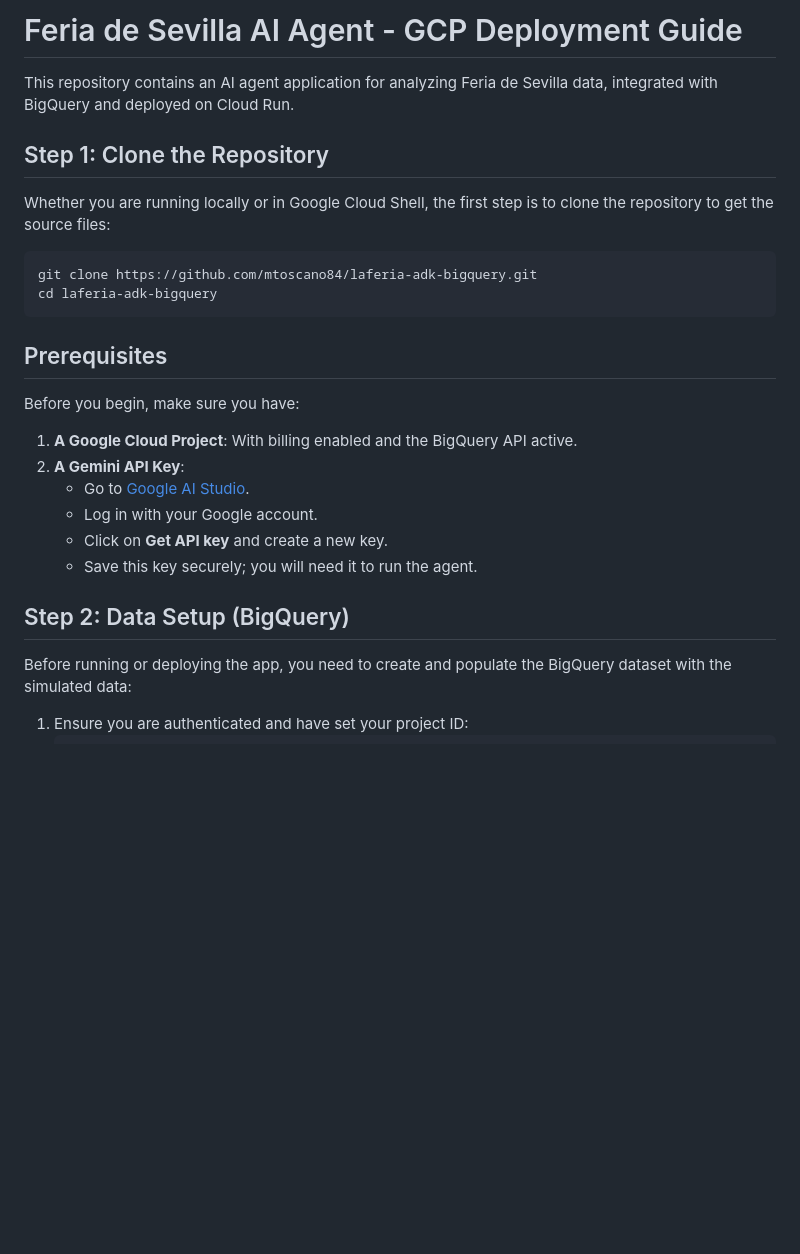
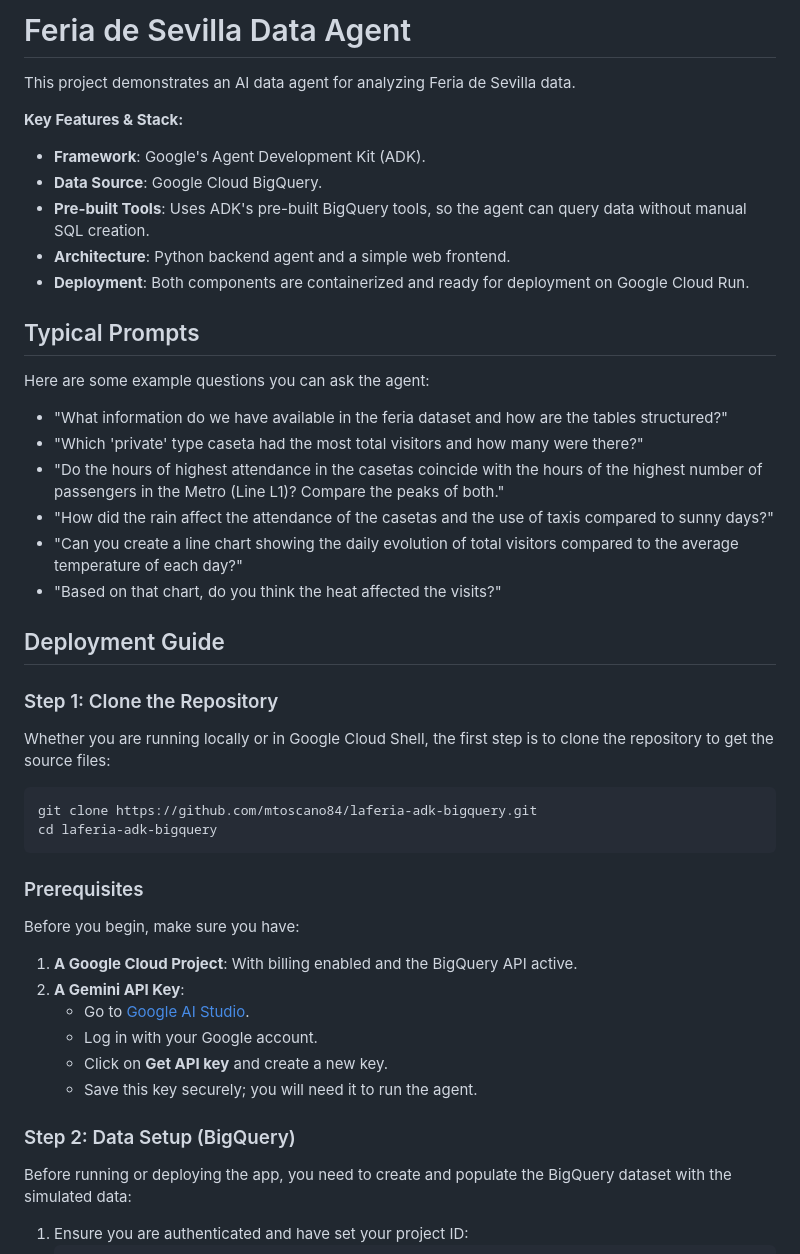
Before and after one commit to mtoscano84/laferia-adk-bigquery, a Markdown page: README.md, the part around one of its changes. Rendered like a GitHub page; blank space fills up the shorter version.

Commit message:
New README version

````diff
--- a/README.md
+++ b/README.md
@@ -1,8 +1,28 @@
-# Feria de Sevilla AI Agent - GCP Deployment Guide
+# Feria de Sevilla Data Agent
 
-This repository contains an AI agent application for analyzing Feria de Sevilla data, integrated with BigQuery and deployed on Cloud Run.
+This project demonstrates an AI data agent for analyzing Feria de Sevilla data.
 
-## Step 1: Clone the Repository
+**Key Features & Stack:**
+*   **Framework**: Google's Agent Development Kit (ADK).
+*   **Data Source**: Google Cloud BigQuery.
+*   **Pre-built Tools**: Uses ADK's pre-built BigQuery tools, so the agent can query data without manual SQL creation.
+*   **Architecture**: Python backend agent and a simple web frontend.
+*   **Deployment**: Both components are containerized and ready for deployment on Google Cloud Run.
+
+## Typical Prompts
+
+Here are some example questions you can ask the agent:
+
+*   "What information do we have available in the feria dataset and how are the tables structured?"
+*   "Which 'private' type caseta had the most total visitors and how many were there?"
+*   "Do the hours of highest attendance in the casetas coincide with the hours of the highest number of passengers in the Metro (Line L1)? Compare the peaks of both."
+*   "How did the rain affect the attendance of the casetas and the use of taxis compared to sunny days?"
+*   "Can you create a line chart showing the daily evolution of total visitors compared to the average temperature of each day?"
+*   "Based on that chart, do you think the heat affected the visits?"
+
+## Deployment Guide
+
+### Step 1: Clone the Repository
 
 Whether you are running locally or in Google Cloud Shell, the first step is to clone the repository to get the source files:
 
@@ -11,7 +31,7 @@ git clone https://github.com/mtoscano84/laferia-adk-bigquery.git
 cd laferia-adk-bigquery
 ```
 
-## Prerequisites
+### Prerequisites
 
 Before you begin, make sure you have:
 
@@ -22,7 +42,7 @@ Before you begin, make sure you have:
     *   Click on **Get API key** and create a new key.
     *   Save this key securely; you will need it to run the agent.
 
-## Step 2: Data Setup (BigQuery)
+### Step 2: Data Setup (BigQuery)
 
 Before running or deploying the app, you need to create and populate the BigQuery dataset with the simulated data:
 
````
Also changed, not shown: other parts of README.md (+7 -11 lines).
